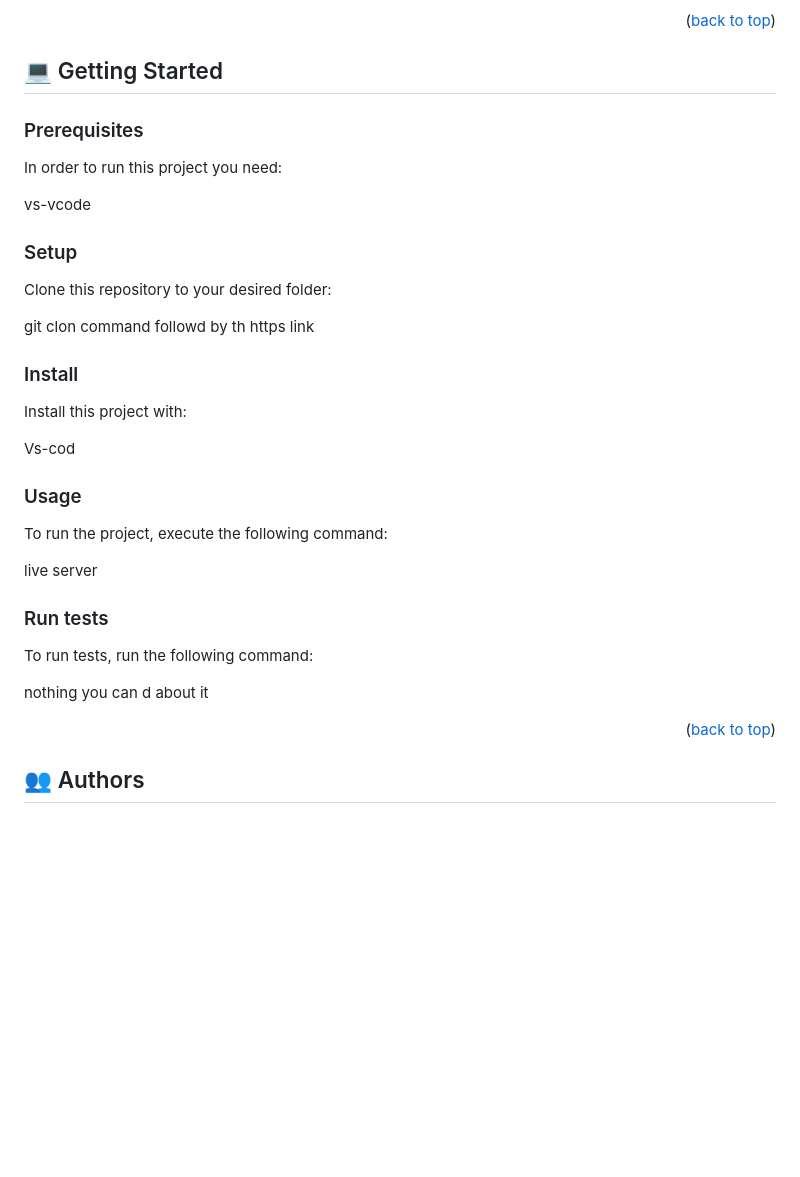
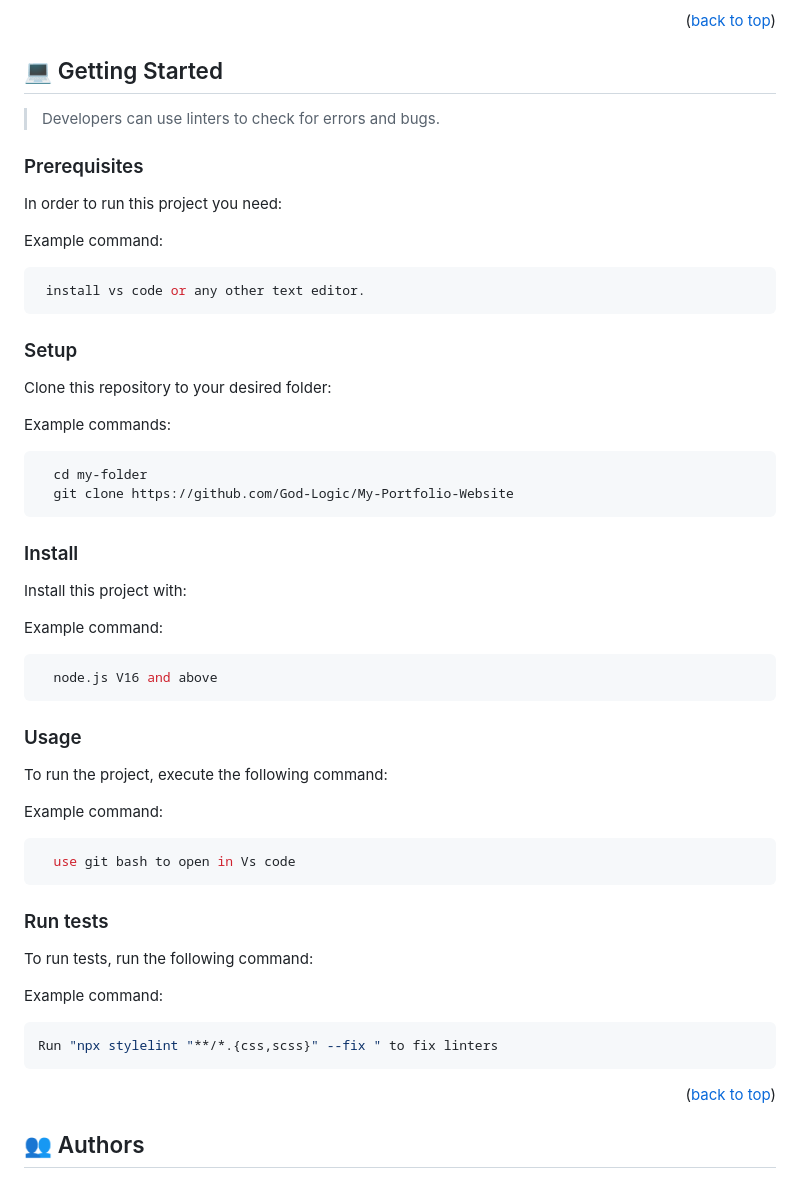
Before and after one commit to Sami-Ullah-Tufail/Portfolio-Website-design.github.io, a Markdown page: README.md, the part around the change. GitHub-like rendering; blank space fills up the shorter version.

Commit message:
Pr erequisites changes

````diff
--- a/README.md
+++ b/README.md
@@ -88,35 +88,67 @@ OPTIONAL SECTIONS:
 
 ## 💻 Getting Started <a name="getting-started"></a>
 
+> Developers can use linters to check for errors and bugs.
 
 ### Prerequisites
 
 In order to run this project you need:
 
-vs-vcode
+
+Example command:
+
+```sh
+ install vs code or any other text editor.
+```
+
 
 ### Setup
 
 Clone this repository to your desired folder:
 
-git clon command followd by th https link
+
+Example commands:
+
+```sh
+  cd my-folder
+  git clone https://github.com/God-Logic/My-Portfolio-Website
+```
+
+
 ### Install
 
 Install this project with:
 
-Vs-cod
+
+Example command:
+
+```sh
+  node.js V16 and above
+```
+
 
 ### Usage
 
 To run the project, execute the following command:
 
-live server
+
+Example command:
+
+```sh
+  use git bash to open in Vs code
+```
+
 
 ### Run tests
 
 To run tests, run the following command:
 
-nothing you can d about it
+
+Example command:
+
+```sh
+Run "npx stylelint "**/*.{css,scss}" --fix " to fix linters
+```
 
 
 
````
